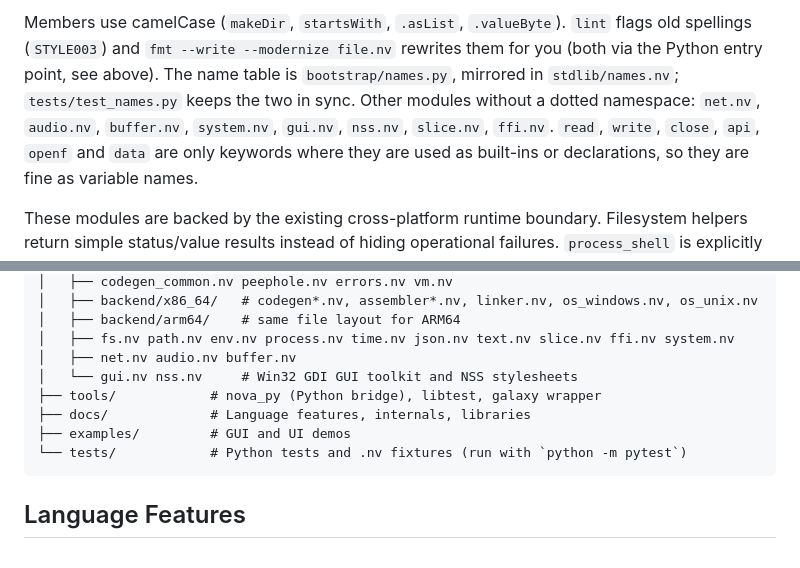
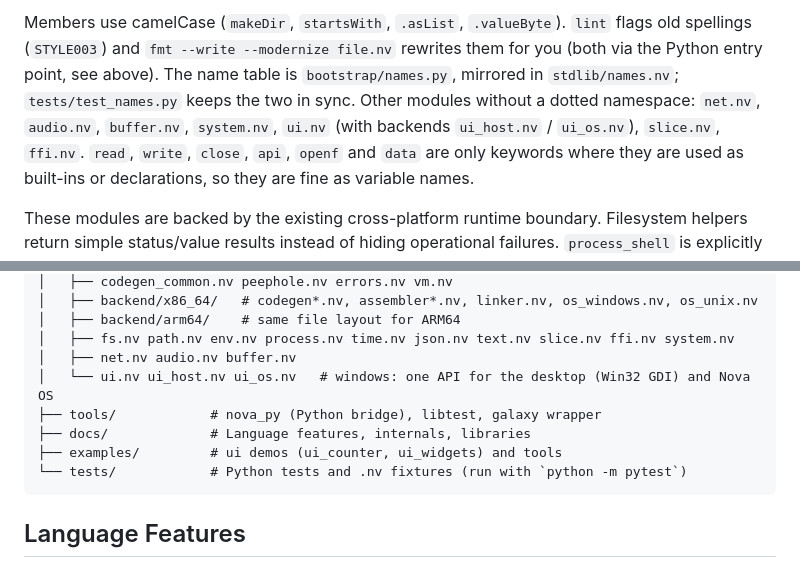
Before and after one commit to nova-programming/galaxy-registry, a Markdown page: nova_compiler/README.md, 2 parts joined by grey strips. Rendered like a GitHub page.

Commit message:
chore: sync compiler updates from nova-programming/Nova

````diff
--- a/nova_compiler/README.md
+++ b/nova_compiler/README.md
@@ -90,7 +90,7 @@ Members use camelCase (`makeDir`, `startsWith`, `.asList`, `.valueByte`).
 `lint` flags old spellings (`STYLE003`) and
 `fmt --write --modernize file.nv` rewrites them for you (both via the Python entry point, see above).
 The name table is `bootstrap/names.py`, mirrored in `stdlib/names.nv`; `tests/test_names.py` keeps the two in sync.
-Other modules without a dotted namespace: `net.nv`, `audio.nv`, `buffer.nv`, `system.nv`, `gui.nv`, `nss.nv`, `slice.nv`, `ffi.nv`.
+Other modules without a dotted namespace: `net.nv`, `audio.nv`, `buffer.nv`, `system.nv`, `ui.nv` (with backends `ui_host.nv` / `ui_os.nv`), `slice.nv`, `ffi.nv`.
 `read`, `write`, `close`, `api`, `openf` and `data` are only keywords where
 they are used as built-ins or declarations, so they are fine as variable names.
 
@@ -236,10 +236,10 @@ nova/
 │   ├── backend/arm64/    # same file layout for ARM64
 │   ├── fs.nv path.nv env.nv process.nv time.nv json.nv text.nv slice.nv ffi.nv system.nv
 │   ├── net.nv audio.nv buffer.nv
-│   └── gui.nv nss.nv     # Win32 GDI GUI toolkit and NSS stylesheets
+│   └── ui.nv ui_host.nv ui_os.nv   # windows: one API for the desktop (Win32 GDI) and Nova OS
 ├── tools/            # nova_py (Python bridge), libtest, galaxy wrapper
 ├── docs/             # Language features, internals, libraries
-├── examples/         # GUI and UI demos
+├── examples/         # ui demos (ui_counter, ui_widgets) and tools
 └── tests/            # Python tests and .nv fixtures (run with `python -m pytest`)
 ```
 
````
